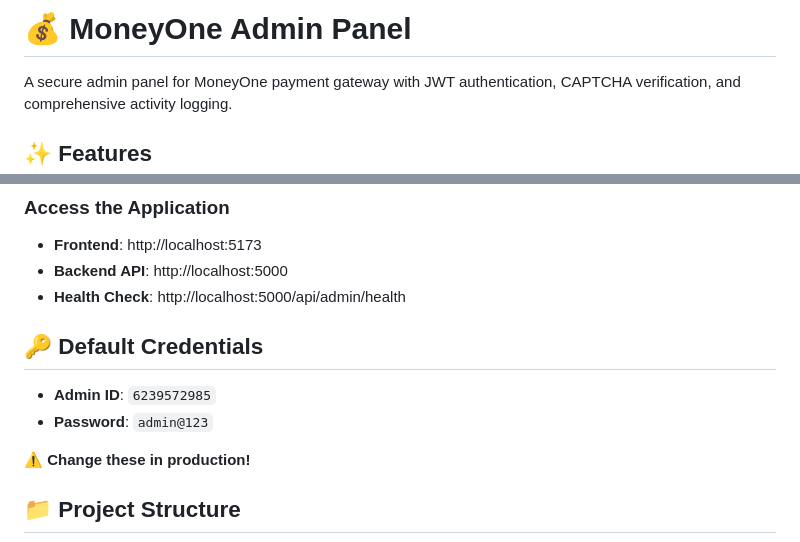
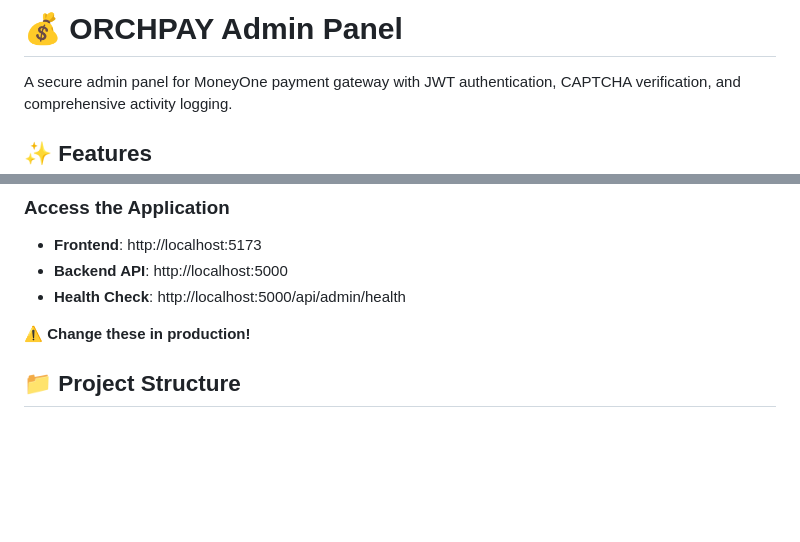
Before and after one commit to techmudrape-hub/orchpay, a Markdown page: README.md, 2 parts joined by grey strips. Rendered like a GitHub page; blank space fills up the shorter version.

```diff
--- a/README.md
+++ b/README.md
@@ -1,4 +1,4 @@
-# 💰 MoneyOne Admin Panel
+# 💰 ORCHPAY Admin Panel
 
 A secure admin panel for MoneyOne payment gateway with JWT authentication, CAPTCHA verification, and comprehensive activity logging.
 
@@ -51,11 +51,6 @@ npm run dev
 - **Frontend**: http://localhost:5173
 - **Backend API**: http://localhost:5000
 - **Health Check**: http://localhost:5000/api/admin/health
-
-## 🔑 Default Credentials
-
-- **Admin ID**: `6239572985`
-- **Password**: `admin@123`
 
 ⚠️ **Change these in production!**
 
```
